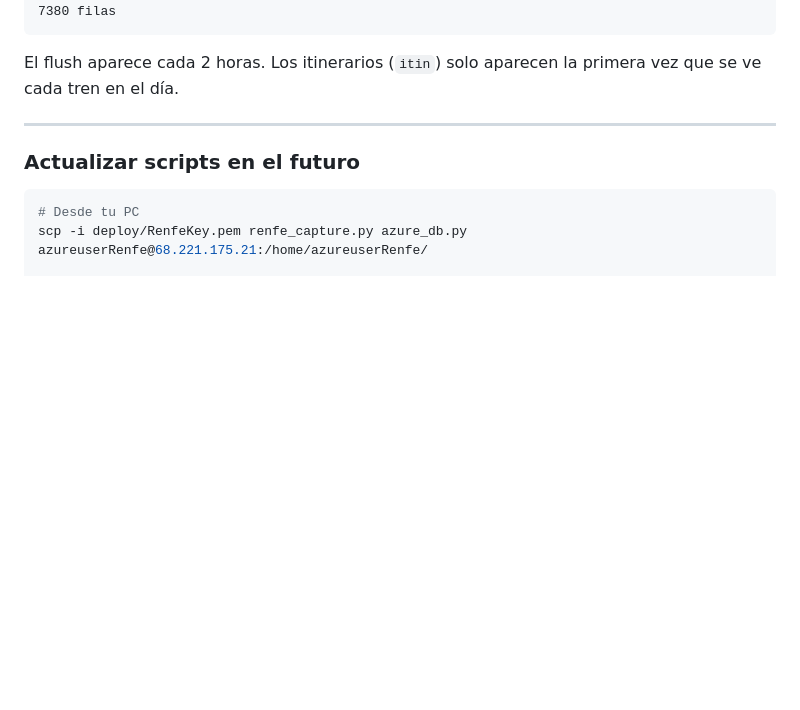
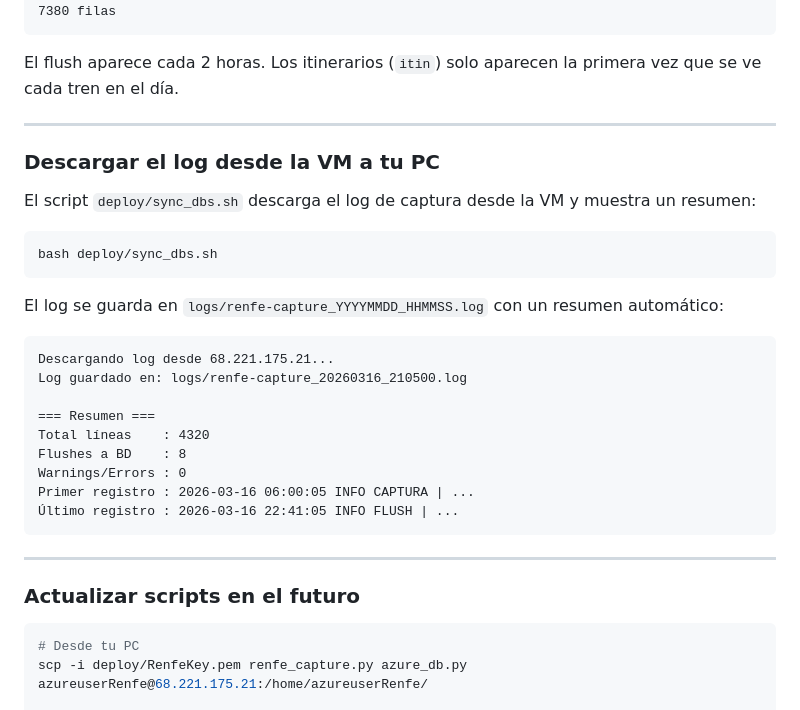
Before and after one commit to David01mc/ScrapingWebRenfe, a Markdown page: README.md, the part around the change. Rendered like a GitHub page; blank space fills up the shorter version.

Commit message:
16-03-2026 Readme actualizado

````diff
--- a/README.md
+++ b/README.md
@@ -516,6 +516,30 @@ El flush aparece cada 2 horas. Los itinerarios (`itin`) solo aparecen la primera
 
 ---
 
+### Descargar el log desde la VM a tu PC
+
+El script `deploy/sync_dbs.sh` descarga el log de captura desde la VM y muestra un resumen:
+
+```bash
+bash deploy/sync_dbs.sh
+```
+
+El log se guarda en `logs/renfe-capture_YYYYMMDD_HHMMSS.log` con un resumen automático:
+
+```
+Descargando log desde 68.221.175.21...
+Log guardado en: logs/renfe-capture_20260316_210500.log
+
+=== Resumen ===
+Total líneas    : 4320
+Flushes a BD    : 8
+Warnings/Errors : 0
+Primer registro : 2026-03-16 06:00:05 INFO CAPTURA | ...
+Último registro : 2026-03-16 22:41:05 INFO FLUSH | ...
+```
+
+---
+
 ### Actualizar scripts en el futuro
 
 ```bash
````
